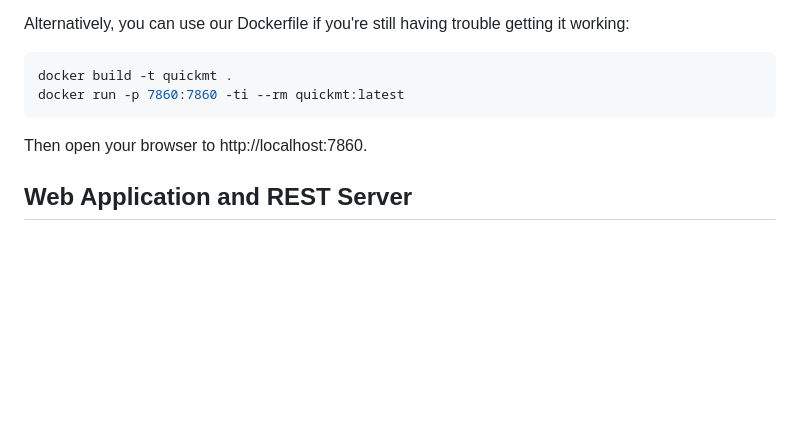
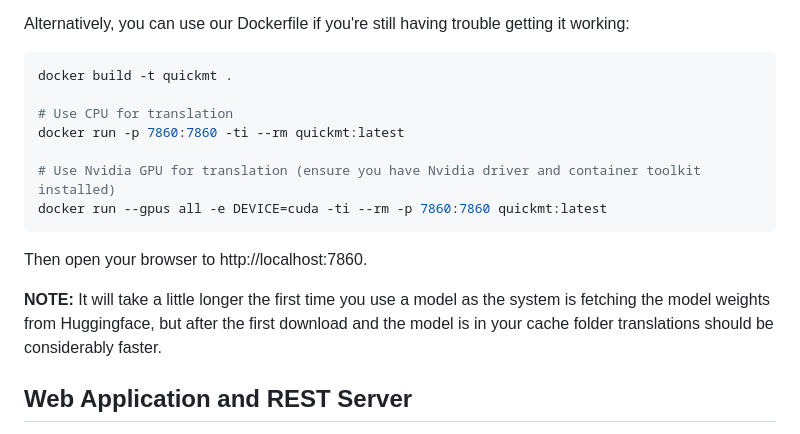
Before and after one commit to quickmt/quickmt, a Markdown page: README.md, the part around the change. GitHub-like rendering; blank space fills up the shorter version.

Commit message:
Update README.md
Tweak docker run info

````diff
--- a/README.md
+++ b/README.md
@@ -30,10 +30,17 @@ Alternatively, you can use our Dockerfile if you're still having trouble getting
 
 ```bash
 docker build -t quickmt .
+
+# Use CPU for translation
 docker run -p 7860:7860 -ti --rm quickmt:latest
+
+# Use Nvidia GPU for translation (ensure you have Nvidia driver and container toolkit installed)
+docker run --gpus all -e DEVICE=cuda -ti --rm -p 7860:7860 quickmt:latest
 ```
 
 Then open your browser to http://localhost:7860.
+
+**NOTE:** It will take a little longer the first time you use a model as the system is fetching the model weights from Huggingface, but after the first download and the model is in your cache folder translations should be considerably faster.
 
 
 
````
